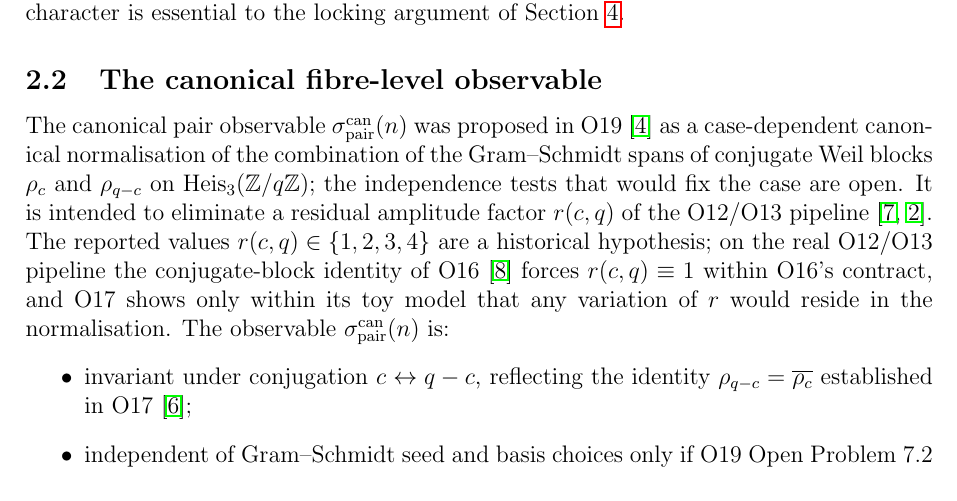
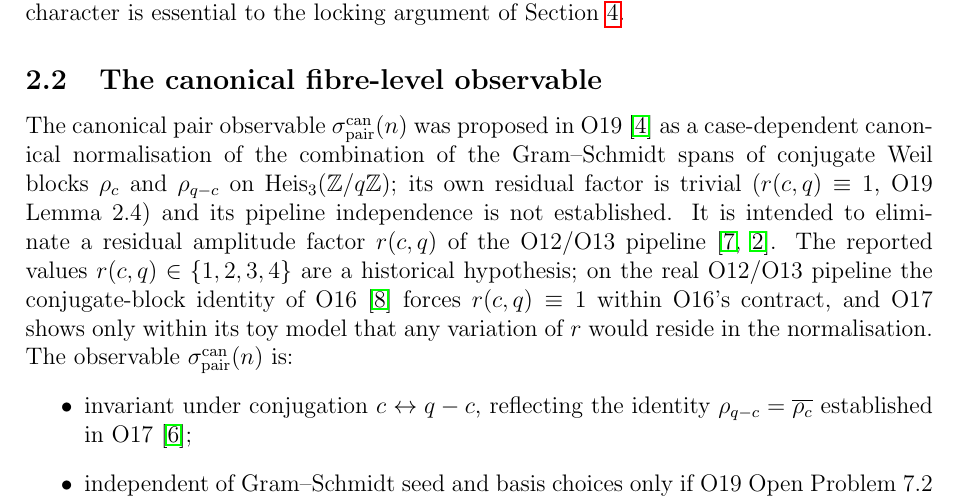
Before and after one commit to Cosmochrony/spectral-o22, a LaTeX paper (tex/SpectralO22.tex): part of page 4 of 11, cut so that both start at the same text. Compiled offline with pdfLaTeX.

Commit message:
Lot A extension: O19 Lemma 2.4 corrected (r=1 for its own definition), Corollary 2.5 withdrawn; O17 toy-model scope of the conjugate-exponent equality

```diff
--- a/tex/SpectralO22.tex
+++ b/tex/SpectralO22.tex
@@ -203,8 +203,8 @@ A Discrete Admissibility Theorem under Born--Infeld Saturation\\
 
     The canonical pair observable $\sigpair(n)$ was proposed in O19~\cite{Beau2026a23}
     as a case-dependent canonical normalisation of the combination of the Gram--Schmidt spans
-    of conjugate Weil blocks $\rho_c$ and $\rho_{q-c}$ on $\Heis$; the independence tests
-    that would fix the case are open.
+    of conjugate Weil blocks $\rho_c$ and $\rho_{q-c}$ on $\Heis$; its own residual factor is
+    trivial ($r(c,q)\equiv1$, O19 Lemma~2.4) and its pipeline independence is not established.
     It is intended to eliminate a residual amplitude factor $r(c,q)$ of the O12/O13
     pipeline~\cite{Beau2026a16,Beau2026a17}.
     The reported values $r(c,q) \in \{1,2,3,4\}$ are a historical hypothesis; on the real
```
Also changed, not shown: README.md, 1 other file.
